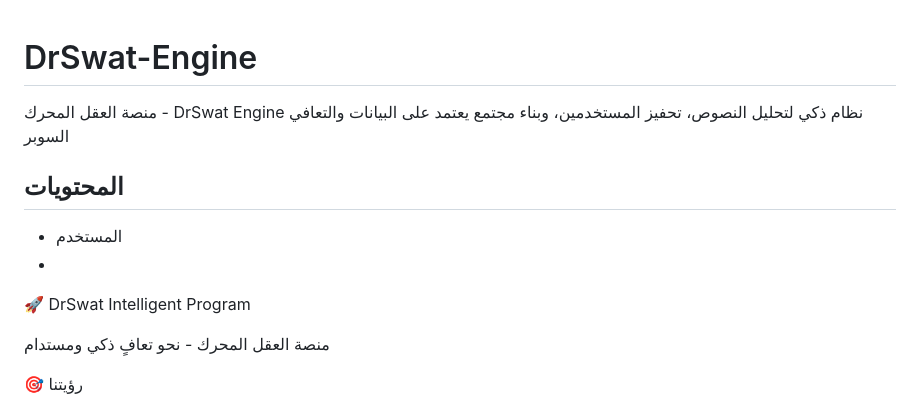
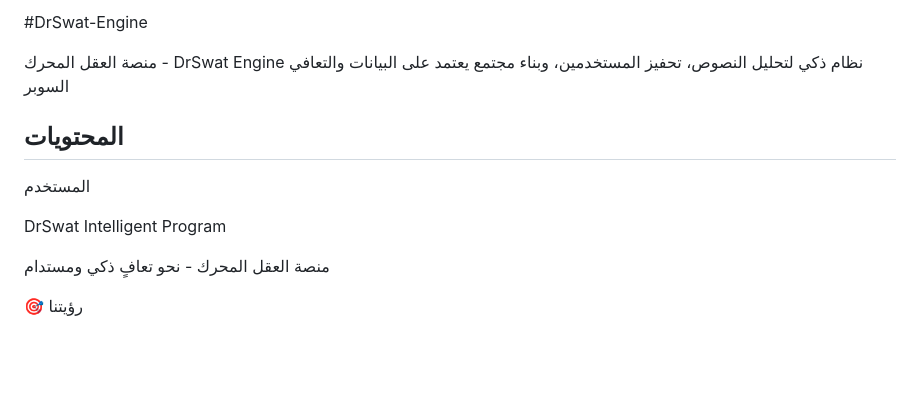
Before and after one commit to Drswat2030/DrSwat-Engine, a Markdown page: README (1).md, the part around one of its changes. Drawn GitHub-style; blank space fills up the shorter version.

```diff
--- a/README (1).md
+++ b/README (1).md
@@ -1,13 +1,12 @@
+#DrSwat-Engine
 
-# DrSwat-Engine
-
-منصة العقل المحرك     - DrSwat Engine
+منصة العقل المحرك     -  DrSwat Engine
 نظام ذكي لتحليل النصوص، تحفيز المستخدمين، وبناء مجتمع يعتمد على البيانات والتعافي السوبر
 
 ## المحتويات
-- المستخدم
--
-🚀 DrSwat Intelligent Program
+ المستخدم
+
+ DrSwat Intelligent Program
 
 منصة العقل المحرك - نحو تعافٍ ذكي ومستدام
 
```
Also changed, not shown: other parts of README (1).md (+1 -1 lines).
